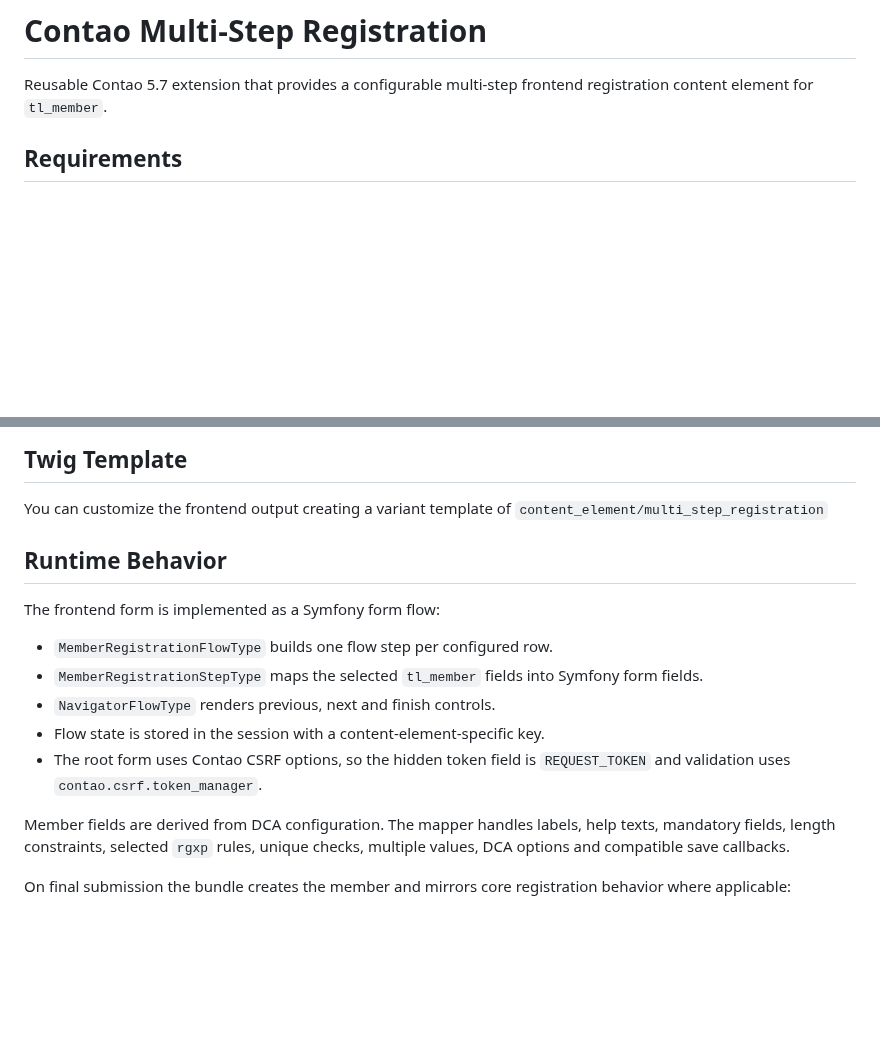
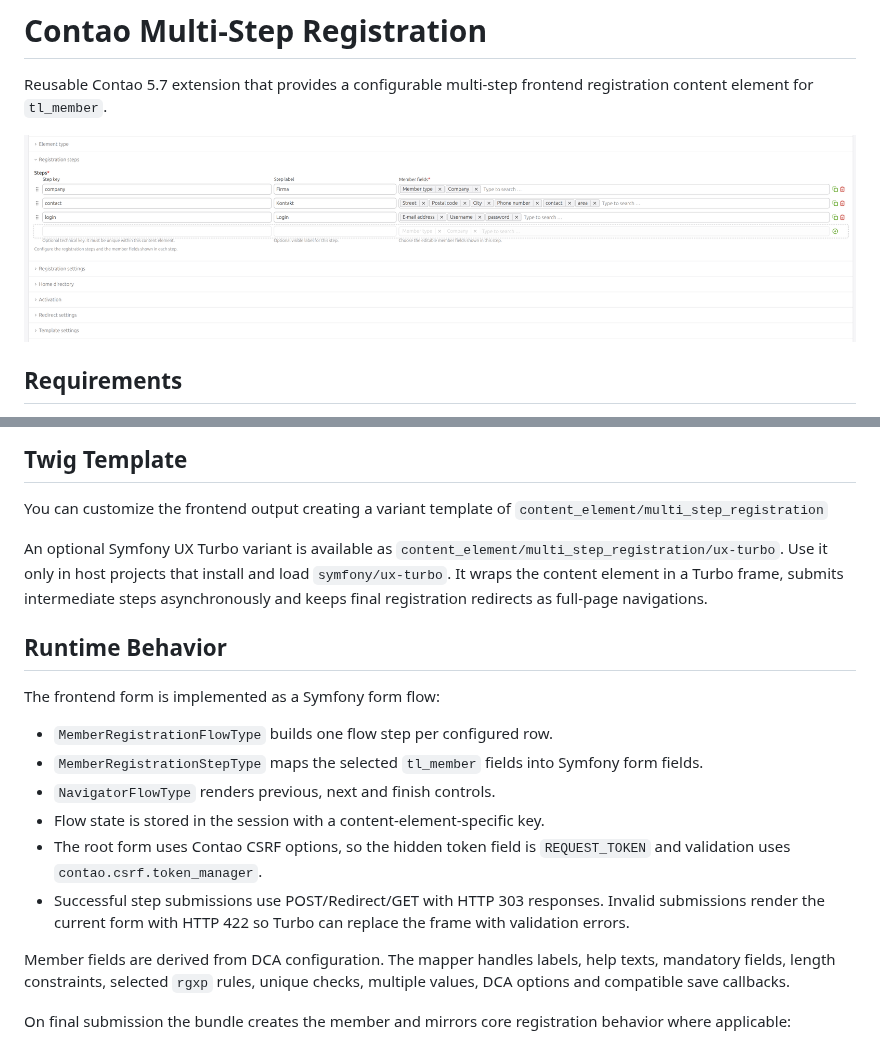
Before and after one commit to heimrichhannot/contao-multi-step-registration, a Markdown page: README.md, 2 parts joined by grey strips. Rendered like a GitHub page; pictures changed too: docs/img/screenshot_backend.png (added); blank space fills up the shorter version.

Commit message:
Add turbo support (#1)

```diff
--- a/README.md
+++ b/README.md
@@ -1,6 +1,8 @@
 # Contao Multi-Step Registration
 
 Reusable Contao 5.7 extension that provides a configurable multi-step frontend registration content element for `tl_member`.
+
+![Backend View](docs/img/screenshot_backend.png)
 
 ## Requirements
 
@@ -28,6 +30,11 @@ Each step contains a key, a backend label and the member fields for that step. T
 
 You can customize the frontend output creating a variant template of `content_element/multi_step_registration`
 
+An optional Symfony UX Turbo variant is available as `content_element/multi_step_registration/ux-turbo`.
+Use it only in host projects that install and load `symfony/ux-turbo`. It wraps the content element in a
+Turbo frame, submits intermediate steps asynchronously and keeps final registration redirects as full-page
+navigations.
+
 ## Runtime Behavior
 
 The frontend form is implemented as a Symfony form flow:
@@ -37,6 +44,8 @@ The frontend form is implemented as a Symfony form flow:
 - `NavigatorFlowType` renders previous, next and finish controls.
 - Flow state is stored in the session with a content-element-specific key.
 - The root form uses Contao CSRF options, so the hidden token field is `REQUEST_TOKEN` and validation uses `contao.csrf.token_manager`.
+- Successful step submissions use POST/Redirect/GET with HTTP 303 responses. Invalid submissions render
+  the current form with HTTP 422 so Turbo can replace the frame with validation errors.
 
 Member fields are derived from DCA configuration. The mapper handles labels, help texts, mandatory fields, length constraints, selected `rgxp` rules, unique checks, multiple values, DCA options and compatible save callbacks.
 
```
Also changed, not shown: 18 other files.
